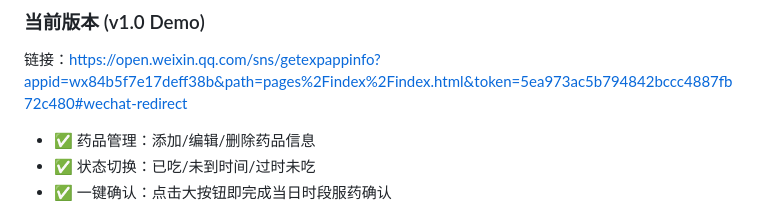
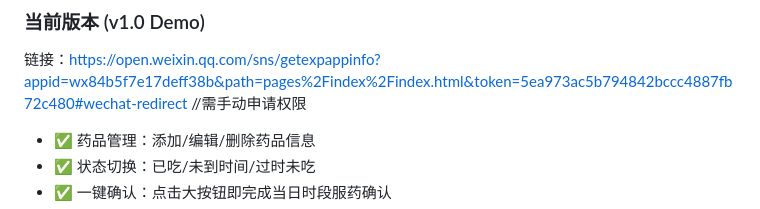
Before and after one commit to aboatandanoasis/dingdingMedicine, a Markdown page: README.md, the part around the change. GitHub-like rendering.

```diff
--- a/README.md
+++ b/README.md
@@ -31,6 +31,7 @@
 
 ### 当前版本 (v1.0 Demo)
 链接：https://open.weixin.qq.com/sns/getexpappinfo?appid=wx84b5f7e17deff38b&path=pages%2Findex%2Findex.html&token=5ea973ac5b794842bccc4887fb72c480#wechat-redirect
+//需手动申请权限
 - ✅ 药品管理：添加/编辑/删除药品信息
 - ✅ 状态切换：已吃/未到时间/过时未吃
 - ✅ 一键确认：点击大按钮即完成当日时段服药确认
```
